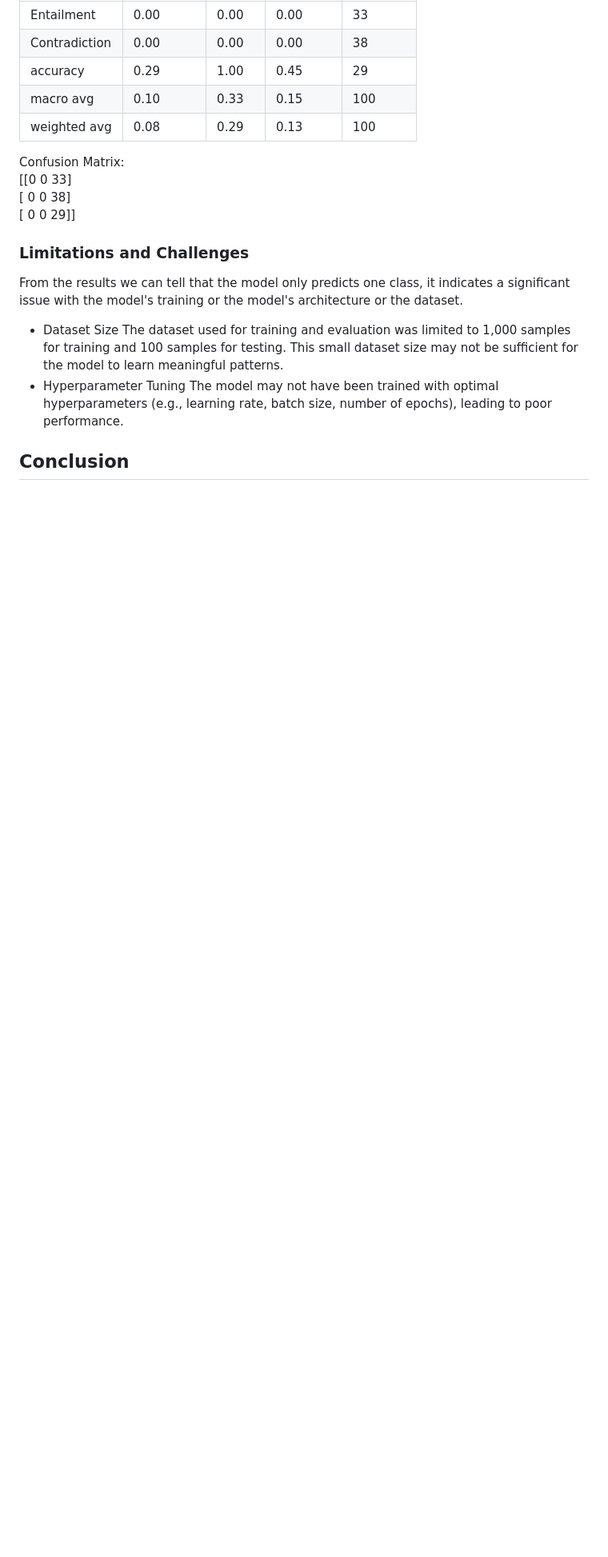
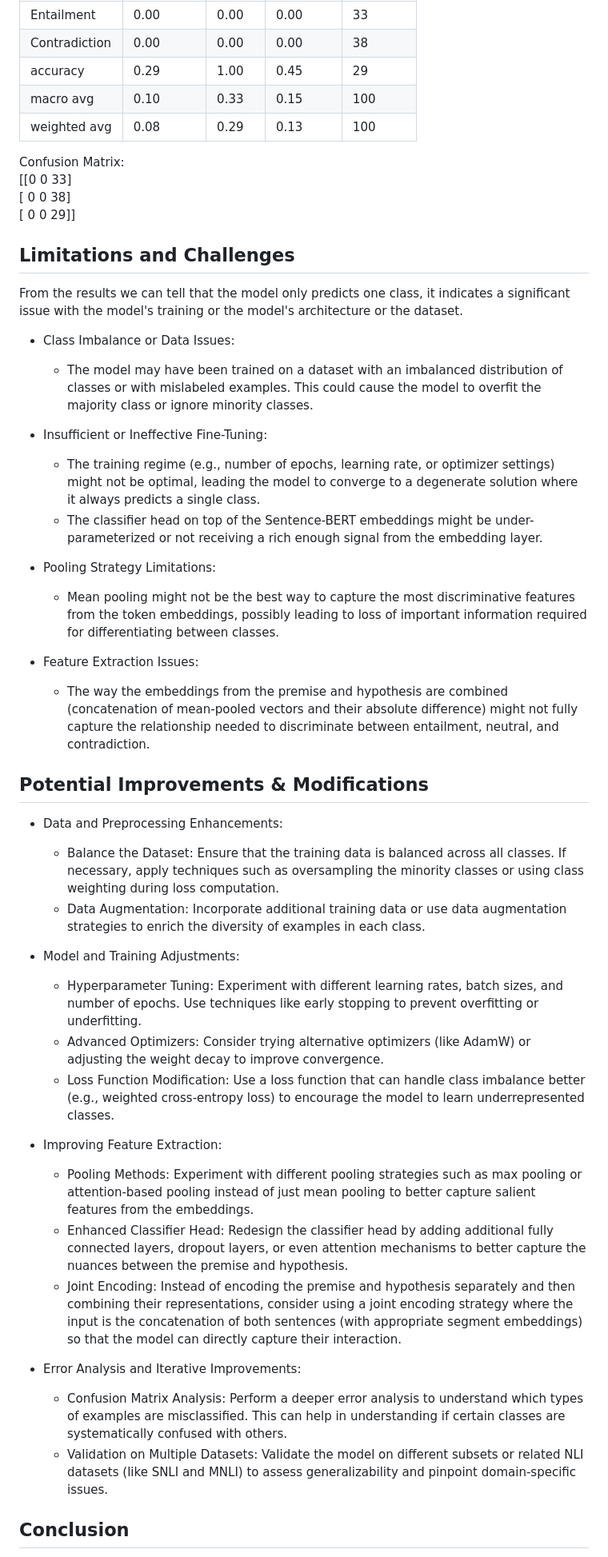
Before and after one commit to Voravit-Chaiaroon/nlp-course-assignments-ait, a Markdown page: assignment4/README.md, the part around the change printed below. Shown: that part at 80% size. Rendered like a GitHub page; blank space fills up the shorter version.

Commit message:
asgmnt4 commit readme

```diff
--- a/assignment4/README.md
+++ b/assignment4/README.md
@@ -47,14 +49,41 @@ Confusion Matrix:
 [ 0  0 38]
 [ 0  0 29]]
 
-### Limitations and Challenges
+## Limitations and Challenges
 
 From the results we can tell that the model only predicts one class, it indicates a significant issue with the model's training or the model's architecture or the dataset.
 
-- Dataset Size
-  The dataset used for training and evaluation was limited to 1,000 samples for training and 100 samples for testing. This small dataset size may not be sufficient for the model to learn meaningful patterns.
-- Hyperparameter Tuning
-  The model may not have been trained with optimal hyperparameters (e.g., learning rate, batch size, number of epochs), leading to poor performance.
+- Class Imbalance or Data Issues:
+    - The model may have been trained on a dataset with an imbalanced distribution of classes or with mislabeled examples. This could cause the model to overfit the majority class or ignore minority classes.
+
+- Insufficient or Ineffective Fine-Tuning:
+    - The training regime (e.g., number of epochs, learning rate, or optimizer settings) might not be optimal, leading the model to converge to a degenerate solution where it always predicts a single class.
+    - The classifier head on top of the Sentence-BERT embeddings might be under-parameterized or not receiving a rich enough signal from the embedding layer.
+- Pooling Strategy Limitations:
+    - Mean pooling might not be the best way to capture the most discriminative features from the token embeddings, possibly leading to loss of important information required for differentiating between classes.
+
+- Feature Extraction Issues:
+    - The way the embeddings from the premise and hypothesis are combined (concatenation of mean-pooled vectors and their absolute difference) might not fully capture the relationship needed to discriminate between entailment, neutral, and contradiction.
+
+
+## Potential Improvements & Modifications
+- Data and Preprocessing Enhancements:
+    - Balance the Dataset: Ensure that the training data is balanced across all classes. If necessary, apply techniques such as oversampling the minority classes or using class weighting during loss computation.
+    - Data Augmentation: Incorporate additional training data or use data augmentation strategies to enrich the diversity of examples in each class.
+
+- Model and Training Adjustments:
+    - Hyperparameter Tuning: Experiment with different learning rates, batch sizes, and number of epochs. Use techniques like early stopping to prevent overfitting or underfitting.
+    - Advanced Optimizers: Consider trying alternative optimizers (like AdamW) or adjusting the weight decay to improve convergence.
+    - Loss Function Modification: Use a loss function that can handle class imbalance better (e.g., weighted cross-entropy loss) to encourage the model to learn underrepresented classes.
+
+- Improving Feature Extraction:
+    - Pooling Methods: Experiment with different pooling strategies such as max pooling or attention-based pooling instead of just mean pooling to better capture salient features from the embeddings.
+    - Enhanced Classifier Head: Redesign the classifier head by adding additional fully connected layers, dropout layers, or even attention mechanisms to better capture the nuances between the premise and hypothesis.
+    - Joint Encoding: Instead of encoding the premise and hypothesis separately and then combining their representations, consider using a joint encoding strategy where the input is the concatenation of both sentences (with appropriate segment embeddings) so that the model can directly capture their interaction.
+
+- Error Analysis and Iterative Improvements:
+    - Confusion Matrix Analysis: Perform a deeper error analysis to understand which types of examples are misclassified. This can help in understanding if certain classes are systematically confused with others.
+    - Validation on Multiple Datasets: Validate the model on different subsets or related NLI datasets (like SNLI and MNLI) to assess generalizability and pinpoint domain-specific issues.
 
 ## Conclusion
 
```
Also changed, not shown: other parts of assignment4/README.md (+8 -6 lines).
